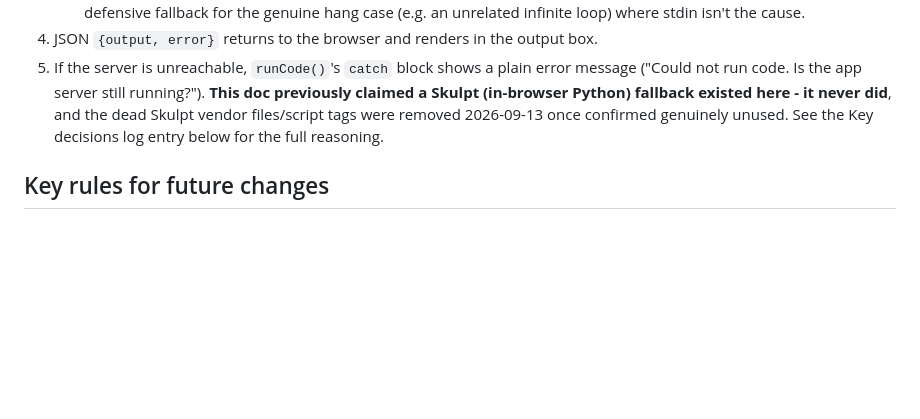
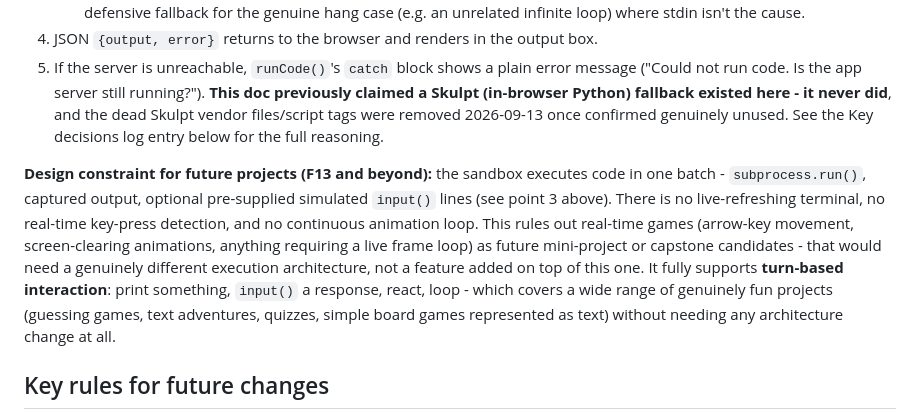
Before and after one commit to allen-edwards/python-a-crash-course, a Markdown page: docs/ARCHITECTURE.md, the part around the change. Rendered like a GitHub page; blank space fills up the shorter version.

Commit message:
Docs: document sandbox's turn-based execution constraint (F13 scoping)
Added to the sandbox data-flow section in ARCHITECTURE.md, right after
the existing /api/run mechanism it directly follows from: the sandbox
runs code in one batch (subprocess.run, captured output, optional
pre-supplied simulated input() lines) - no live-refreshing terminal,
no real-time key-press detection, no continuous animation loop.

Written down now, before F13 project ideas get proposed, so a
real-time-game concept (arrow-key movement, screen-clearing animation)
doesn't get sketched against an architecture that can't actually
support it without a genuine rebuild. Turn-based interaction (print,
input(), react, loop) is fully supported with no architecture change -
guessing games, text adventures, quizzes, text-represented board games.

Co-Authored-By: Claude Sonnet 5 <noreply@anthropic.com>

```diff
--- a/docs/ARCHITECTURE.md
+++ b/docs/ARCHITECTURE.md
@@ -88,6 +88,8 @@ Professor Python is the app's overall identity, not a single feature. His full t
 4. JSON `{output, error}` returns to the browser and renders in the output box.
 5. If the server is unreachable, `runCode()`'s `catch` block shows a plain error message ("Could not run code. Is the app server still running?"). **This doc previously claimed a Skulpt (in-browser Python) fallback existed here - it never did**, and the dead Skulpt vendor files/script tags were removed 2026-09-13 once confirmed genuinely unused. See the Key decisions log entry below for the full reasoning.
 
+**Design constraint for future projects (F13 and beyond):** the sandbox executes code in one batch - `subprocess.run()`, captured output, optional pre-supplied simulated `input()` lines (see point 3 above). There is no live-refreshing terminal, no real-time key-press detection, and no continuous animation loop. This rules out real-time games (arrow-key movement, screen-clearing animations, anything requiring a live frame loop) as future mini-project or capstone candidates - that would need a genuinely different execution architecture, not a feature added on top of this one. It fully supports **turn-based interaction**: print something, `input()` a response, react, loop - which covers a wide range of genuinely fun projects (guessing games, text adventures, quizzes, simple board games represented as text) without needing any architecture change at all.
+
 ## Key rules for future changes
 - **All routes must be defined above the `if __name__ == "__main__":` block.** Code below `app.run()` never executes while the server runs. This has caused two 404 bugs already (v4.0: /api/run, v6.0: /api/generate-script).
 - The server binds to 127.0.0.1 only. Keep it that way — `/api/run` executes arbitrary code and must never be reachable from the network.
```
